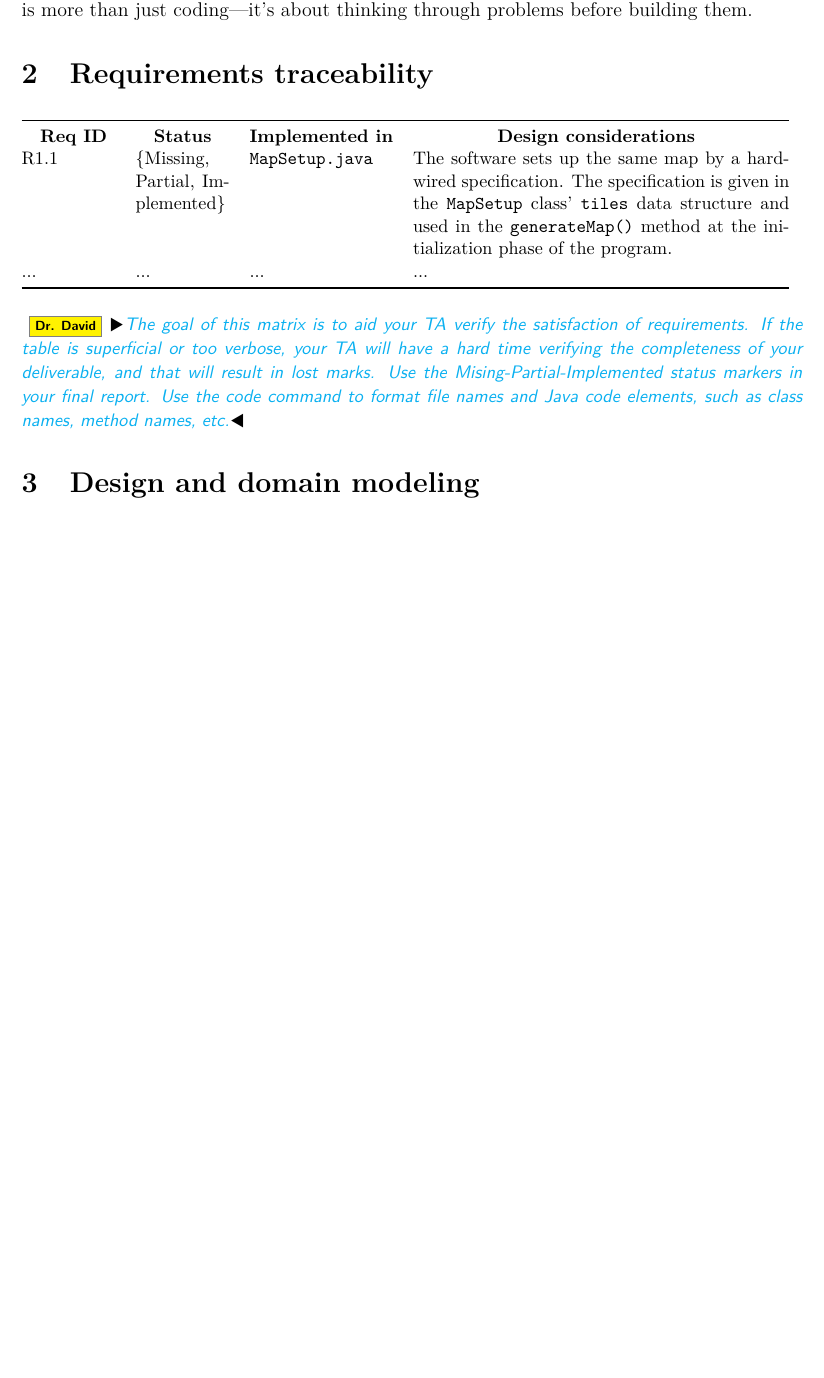
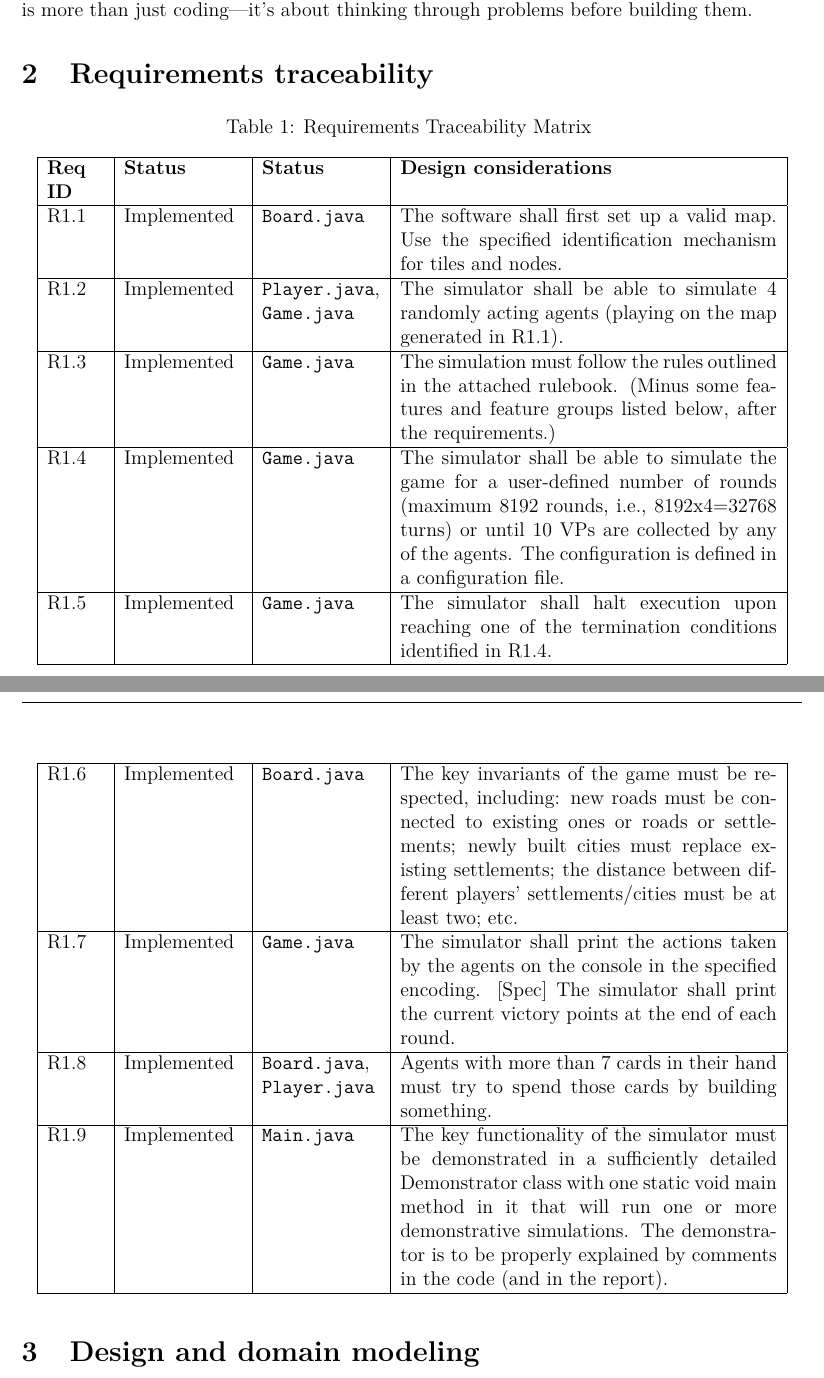
Before and after one commit to Ranica10/2AA4_Team5_Assignment_1_Report, a LaTeX document (main.tex, which reads content.tex): part of page 2 of 6 before the commit and two parts of pages 2 and 3 of 7 after it, the two joined at a grey line, cut so that both start at the same text, the shorter picture padded with empty space. Compiled offline with LaTeX, dvips and Ghostscript.

Commit message:
Update content.tex

```diff
--- a/content.tex
+++ b/content.tex
@@ -4,18 +4,35 @@ This assignment required us to create a simulator for the board game 'Settlers o
 
 \section{Requirements traceability}
 
-\begin{table}[h]
-    {\small
-    \begin{tabular}{@{}p{2cm}p{2cm}p{2cm}p{8cm}@{}}
-        \toprule
-        \multicolumn{1}{c}{\textbf{Req ID}} & \multicolumn{1}{c}{\textbf{Status}} & \multicolumn{1}{c}{\textbf{Implemented in}} & \multicolumn{1}{c}{\textbf{Design considerations}} \\
-        R1.1 & \{Missing, Partial, Implemented\} & \code{MapSetup.java} & The software sets up the same map by a hard-wired specification. The specification is given in the \code{MapSetup} class' \code{tiles} data structure and used in the \code{generateMap()} method at the initialization phase of the program. \\
-        ... & ... & ...  & ... \\ \bottomrule
-    \end{tabular}}
-\end{table}
+    \begin{longtable}{|p{1.2cm}|p{2.5cm}|p{2.5cm}|p{8cm}|}
+    \caption{Requirements Traceability Matrix} \\
+    \hline
+    \textbf{Req ID} & \textbf{Status} & \textbf{Status} & \textbf{Design considerations} \\
+    \hline
+    \endfirsthead
 
-\id{The goal of this matrix is to aid your TA verify the satisfaction of requirements. If the table is superficial or too verbose, your TA will have a hard time verifying the completeness of your deliverable, and that will result in lost marks.
-Use the Mising-Partial-Implemented status markers in your final report. Use the code{} command to format file names and Java code elements, such as class names, method names, etc.}
+
+    R1.1 & Implemented & \code{Board.java} & The software shall first set up a valid map. Use the specified identification mechanism for tiles and nodes. \\
+    \hline
+    R1.2 & Implemented & \code{Player.java}, \code{Game.java} & The simulator shall be able to simulate 4 randomly acting agents (playing on the map generated in R1.1). \\
+    \hline
+    R1.3 & Implemented & \code{Game.java} & The simulation must follow the rules outlined in the attached rulebook. (Minus some features and feature groups listed below, after the requirements.) \\
+    \hline
+    R1.4 & Implemented & \code{Game.java} & The simulator shall be able to simulate the game for a user-defined number of rounds (maximum 8192 rounds, i.e., 8192x4=32768 turns) or until 10 VPs are collected by any of the agents. The configuration is defined in a configuration file. \\
+    \hline
+    R1.5 & Implemented & \code{Game.java} & The simulator shall halt execution upon reaching one of the termination conditions identified in R1.4. \\
+    \hline
+    R1.6 & Implemented & \code{Board.java} & The key invariants of the game must be respected, including: new roads must be connected to existing ones or roads or settlements; newly built cities must replace existing settlements; the distance between different players' settlements/cities must be at least two; etc. \\
+    \hline
+    R1.7 & Implemented & \code{Game.java} & The simulator shall print the actions taken by the agents on the console in the specified encoding. [Spec] The simulator shall print the current victory points at the end of each round. \\
+    \hline
+    R1.8 & Implemented & \code{Board.java}, \code{Player.java} & Agents with more than 7 cards in their hand must try to spend those cards by building something. \\
+    \hline
+    R1.9 & Implemented & \code{Main.java} & The key functionality of the simulator must be demonstrated in a sufficiently detailed Demonstrator class with one static void main method in it that will run one or more demonstrative simulations. The demonstrator is to be properly explained by comments in the code (and in the report). \\
+    \hline
+\end{longtable}
+
+
 
 \section{Design and domain modeling}
 
```
